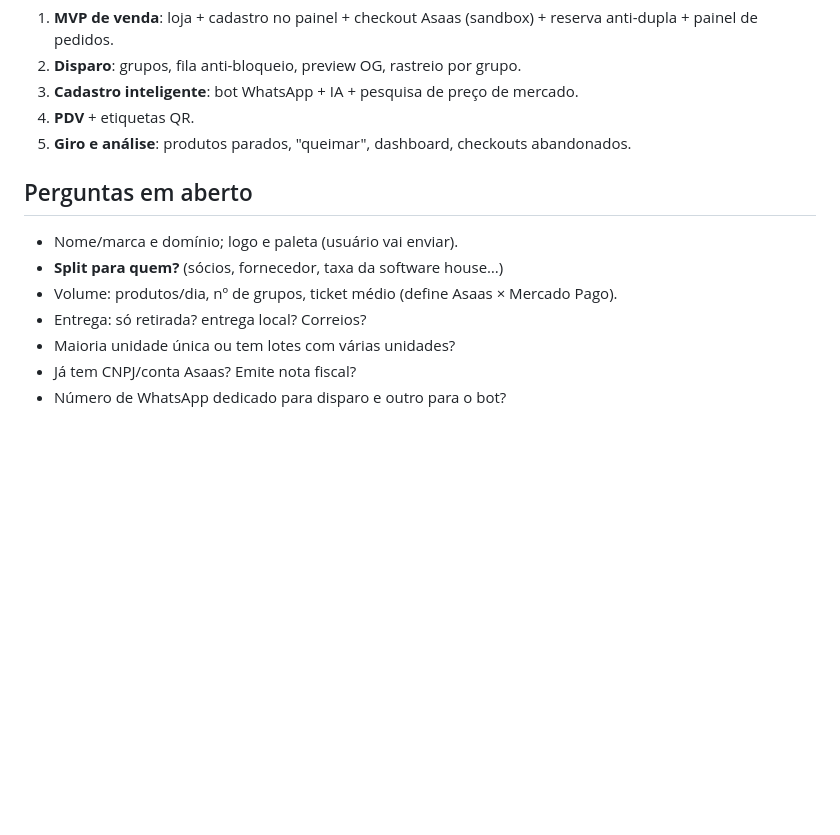
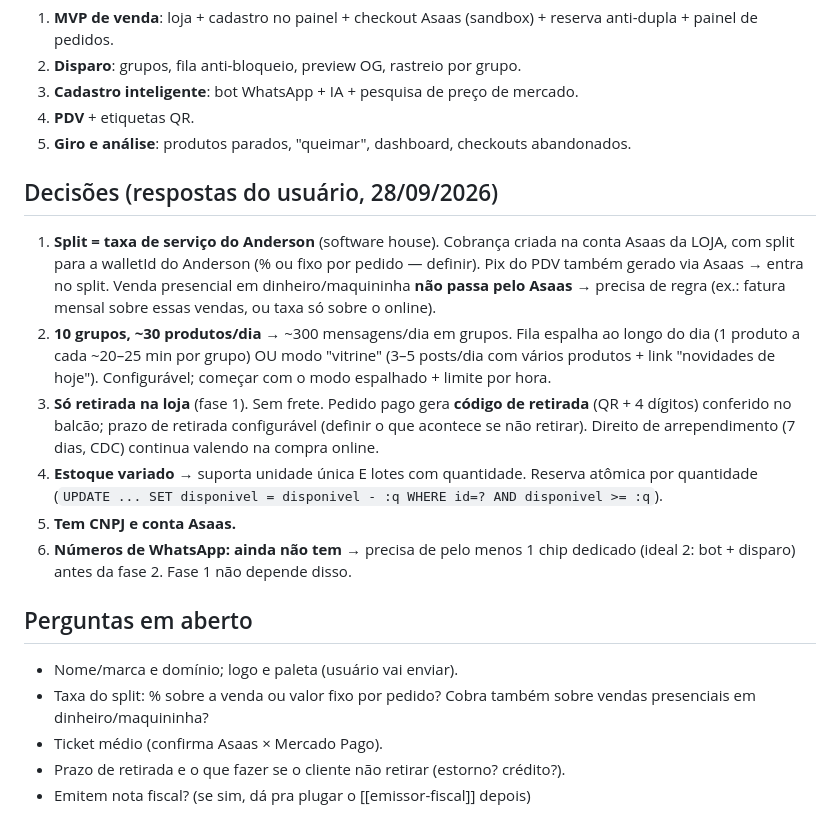
Before and after one commit to frassettoanderson-ui/taskflow, a Markdown page: versatil/CLAUDE.md, the part around the change. Rendered like a GitHub page; blank space fills up the shorter version.

Commit message:
docs(versatil): decisões — split taxa de serviço, retirada, lotes, volume de disparo
Co-Authored-By: Claude Opus 5.5 <noreply@anthropic.com>

```diff
--- a/versatil/CLAUDE.md
+++ b/versatil/CLAUDE.md
@@ -101,11 +101,17 @@ Taxas públicas (set/2026, sem negociação): Pix **R$ 1,99 fixo** (100 primeiro
 4. **PDV** + etiquetas QR.
 5. **Giro e análise**: produtos parados, "queimar", dashboard, checkouts abandonados.
 
+## Decisões (respostas do usuário, 28/09/2026)
+1. **Split = taxa de serviço do Anderson** (software house). Cobrança criada na conta Asaas da LOJA, com split para a walletId do Anderson (% ou fixo por pedido — definir). Pix do PDV também gerado via Asaas → entra no split. Venda presencial em dinheiro/maquininha **não passa pelo Asaas** → precisa de regra (ex.: fatura mensal sobre essas vendas, ou taxa só sobre o online).
+2. **10 grupos, ~30 produtos/dia** → ~300 mensagens/dia em grupos. Fila espalha ao longo do dia (1 produto a cada ~20–25 min por grupo) OU modo "vitrine" (3–5 posts/dia com vários produtos + link "novidades de hoje"). Configurável; começar com o modo espalhado + limite por hora.
+3. **Só retirada na loja** (fase 1). Sem frete. Pedido pago gera **código de retirada** (QR + 4 dígitos) conferido no balcão; prazo de retirada configurável (definir o que acontece se não retirar). Direito de arrependimento (7 dias, CDC) continua valendo na compra online.
+4. **Estoque variado** → suporta unidade única E lotes com quantidade. Reserva atômica por quantidade (`UPDATE ... SET disponivel = disponivel - :q WHERE id=? AND disponivel >= :q`).
+5. **Tem CNPJ e conta Asaas.**
+6. **Números de WhatsApp: ainda não tem** → precisa de pelo menos 1 chip dedicado (ideal 2: bot + disparo) antes da fase 2. Fase 1 não depende disso.
+
 ## Perguntas em aberto
 - Nome/marca e domínio; logo e paleta (usuário vai enviar).
-- **Split para quem?** (sócios, fornecedor, taxa da software house…)
-- Volume: produtos/dia, nº de grupos, ticket médio (define Asaas × Mercado Pago).
-- Entrega: só retirada? entrega local? Correios?
-- Maioria unidade única ou tem lotes com várias unidades?
-- Já tem CNPJ/conta Asaas? Emite nota fiscal?
-- Número de WhatsApp dedicado para disparo e outro para o bot?
+- Taxa do split: % sobre a venda ou valor fixo por pedido? Cobra também sobre vendas presenciais em dinheiro/maquininha?
+- Ticket médio (confirma Asaas × Mercado Pago).
+- Prazo de retirada e o que fazer se o cliente não retirar (estorno? crédito?).
+- Emitem nota fiscal? (se sim, dá pra plugar o [[emissor-fiscal]] depois)
```
